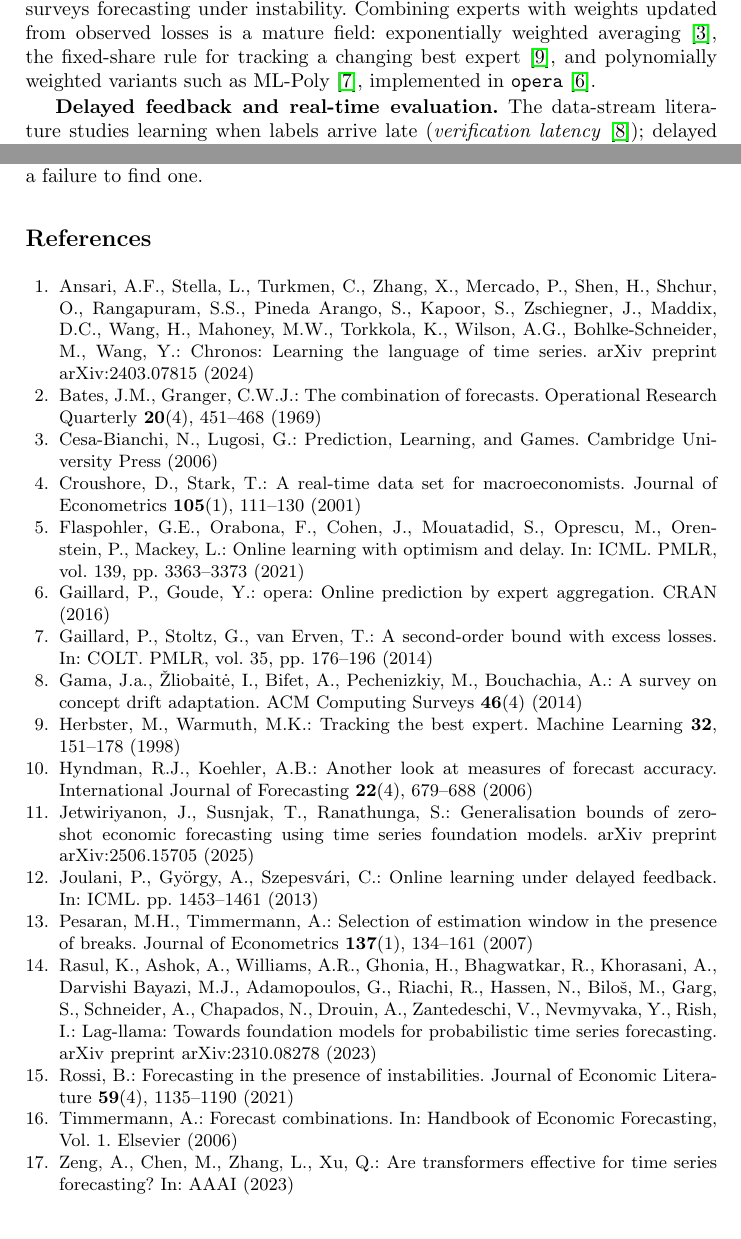
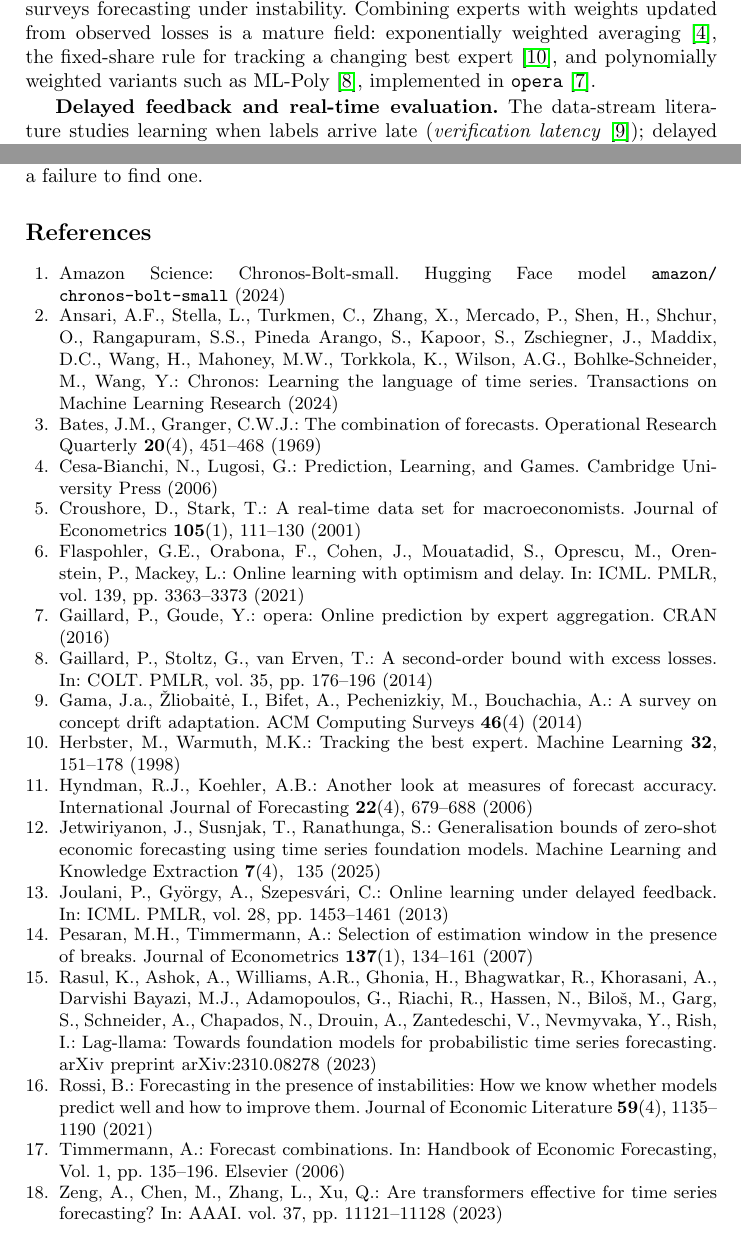
Before and after one commit to capitalisming/remittance-forecasting, a LaTeX paper (paper/main.tex, which reads paper/refs.bib): two parts of pages 2 and 8 of 8, joined at a grey line, cut so that both start at the same text. Compiled offline with pdfLaTeX.

Commit message:
Verify references against sources; fix and complete bib entries
All 17 entries were checked against publisher/proceedings/arXiv pages.
Corrections: Jetwiriyanon et al. now cites the journal version (MAKE
7(4), 135, 2025); Chronos cites its TMLR 2024 publication; Rossi's full
title restored; Timmermann page range, Zeng AAAI volume/pages and
Joulani PMLR volume added. Added a citation for Chronos-Bolt-small (the
model actually used, which is not covered by the Chronos paper) and
cite it next to Chronos in the E3 description. Still 8 pages.

Co-Authored-By: Claude Sonnet 5.5 <noreply@anthropic.com>
Claude-Session: https://claude.ai/code/session_011bFdTGHrCuoUr4mG5QG6r7

```diff
--- a/paper/refs.bib
+++ b/paper/refs.bib
@@ -55,7 +55,7 @@
 }
 
 @article{rossi2021forecasting,
-  title={Forecasting in the Presence of Instabilities},
+  title={Forecasting in the Presence of Instabilities: How We Know Whether Models Predict Well and How to Improve Them},
   author={Rossi, Barbara},
   journal={Journal of Economic Literature}, volume={59}, number={4}, pages={1135--1190}, year={2021}
 }
@@ -63,14 +63,14 @@
 @incollection{timmermann2006forecast,
   title={Forecast combinations},
   author={Timmermann, Allan},
-  booktitle={Handbook of Economic Forecasting, Vol.\ 1}, year={2006},
+  booktitle={Handbook of Economic Forecasting, Vol.\ 1}, pages={135--196}, year={2006},
   publisher={Elsevier}
 }
 
 @inproceedings{zeng2023transformers,
   title={Are Transformers Effective for Time Series Forecasting?},
   author={Zeng, Ailing and Chen, Muxi and Zhang, Lei and Xu, Qiang},
-  booktitle={AAAI}, year={2023}
+  booktitle={AAAI}, volume={37}, pages={11121--11128}, year={2023}
 }
 
 @inproceedings{flaspohler2021online,
@@ -82,13 +82,13 @@
 @inproceedings{joulani2013online,
   title={Online Learning under Delayed Feedback},
   author={Joulani, Pooria and Gy\"orgy, Andr\'as and Szepesv\'ari, Csaba},
-  booktitle={ICML}, pages={1453--1461}, year={2013}
+  booktitle={ICML}, series={PMLR}, volume={28}, pages={1453--1461}, year={2013}
 }
 
 @article{ansari2024chronos,
   title={Chronos: Learning the Language of Time Series},
   author={Ansari, Abdul Fatir and Stella, Lorenzo and Turkmen, Caner and Zhang, Xiyuan and Mercado, Pedro and Shen, Huibin and Shchur, Oleksandr and Rangapuram, Syama Sundar and Pineda Arango, Sebastian and Kapoor, Shubham and Zschiegner, Jasper and Maddix, Danielle C. and Wang, Hao and Mahoney, Michael W. and Torkkola, Kari and Wilson, Andrew Gordon and Bohlke-Schneider, Michael and Wang, Yuyang},
-  journal={arXiv preprint arXiv:2403.07815}, year={2024}
+  journal={Transactions on Machine Learning Research}, year={2024}
 }
 
 @article{rasul2023lagllama,
@@ -100,5 +100,7 @@
 @article{jetwiriyanon2025tsfmecon,
   title={Generalisation Bounds of Zero-Shot Economic Forecasting using Time Series Foundation Models},
   author={Jetwiriyanon, Jittarin and Susnjak, Teo and Ranathunga, Surangika},
-  journal={arXiv preprint arXiv:2506.15705}, year={2025}
+  journal={Machine Learning and Knowledge Extraction}, volume={7}, number={4}, pages={135}, year={2025}
 }
+
+@misc{chronosbolt,
```
Also changed, not shown: paper/main.tex (+1 -1 lines), paper/refs.bib (4 more changed lines).
